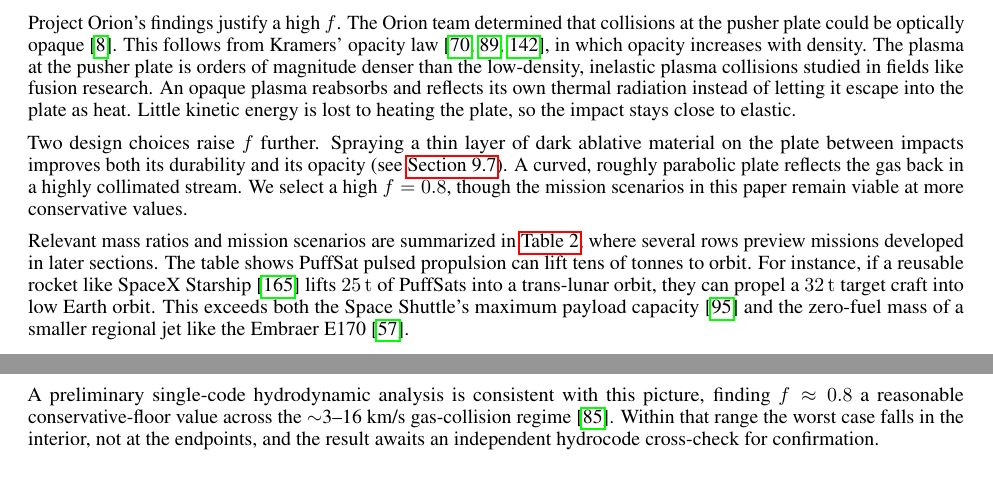
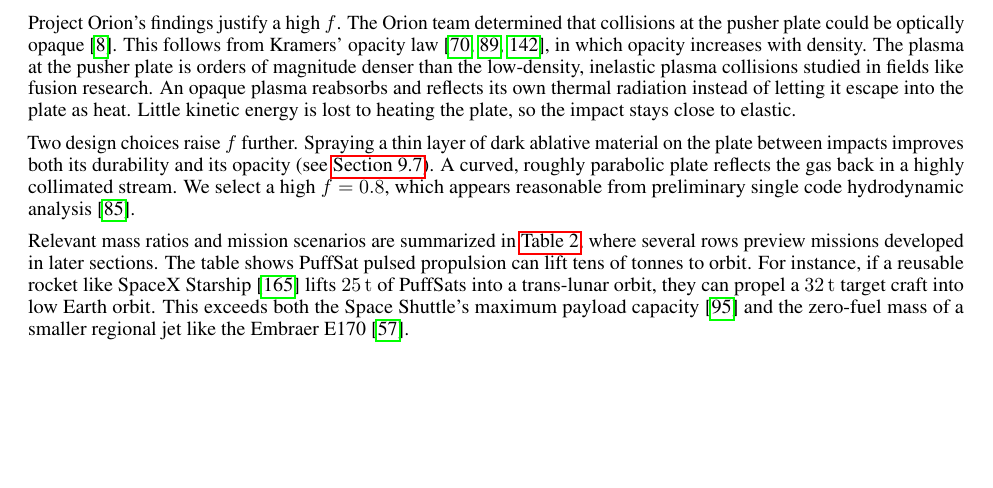
Before and after one commit to katzseth22202/Balloon-Pulse-Propulsion, a LaTeX paper (templateArxiv.tex): two parts of pages 12 and 15 of 53 before the commit and part of page 12 of 53 after it, the two joined at a grey line, cut so that both start at the same text, the shorter picture padded with empty space. Compiled offline with pdfLaTeX.

Commit message:
Moved around some text related to our hydrocode analysis of the fudge factor.

```diff
--- a/templateArxiv.tex
+++ b/templateArxiv.tex
@@ -250,7 +250,7 @@ For PuffSat pulsed propulsion to be a viable option, the ratio of PuffSat gas ma
 
 Project Orion's findings justify a high $f$. The Orion team determined that collisions at the pusher plate could be optically opaque \cite{balcomb1970nuclear}. This follows from Kramers' opacity law \cite{hansen_kawaler_trimble_stellar_interiors,kippenhahn_weigert_weiss_stellar,pols2011stellar}, in which opacity increases with density. The plasma at the pusher plate is orders of magnitude denser than the low-density, inelastic plasma collisions studied in fields like fusion research. An opaque plasma reabsorbs and reflects its own thermal radiation instead of letting it escape into the plate as heat. Little kinetic energy is lost to heating the plate, so the impact stays close to elastic.
 
-Two design choices raise $f$ further. Spraying a thin layer of dark ablative material on the plate between impacts improves both its durability and its opacity (see \autoref{sec:lightweight_pusher_plates}). A curved, roughly parabolic plate reflects the gas back in a highly collimated stream. We select a high $f=0.8$, though the mission scenarios in this paper remain viable at more conservative values.
+Two design choices raise $f$ further. Spraying a thin layer of dark ablative material on the plate between impacts improves both its durability and its opacity (see \autoref{sec:lightweight_pusher_plates}). A curved, roughly parabolic plate reflects the gas back in a highly collimated stream. We select a high $f=0.8$, which appears reasonable from preliminary single code hydrodynamic analysis \cite{Katz_puffsat_impact_sim_2026}.
 
 Relevant mass ratios and mission scenarios are summarized in \autoref{tab:mass_scenarios}, where several rows preview missions developed in later sections. The table shows PuffSat pulsed propulsion can lift tens of tonnes to orbit. For instance, if a reusable rocket like SpaceX Starship \cite{starship} lifts \SI{25}{\tonne} of PuffSats into a trans-lunar orbit, they can propel a  \SI{32}{\tonne} target craft into low Earth orbit. This exceeds both the Space Shuttle's maximum payload capacity \cite{nasa_wings_in_orbit} and the zero-fuel mass of a smaller regional jet like the Embraer E170 \cite{embraer_e170}.
 
@@ -346,8 +346,6 @@ Project Orion required shaped explosives to redirect plasma towards the pusher p
 \end{itemize}
 
 Lower temperatures generate longer-wavelength blackbody X-rays compared to those from bombs. This means materials with lower atomic numbers (lower Z) can absorb this radiation and keep the plasma opaque. While Project Orion favored expensive and difficult to work with tungsten as the shaped-charge propellant slab \cite{balcomb1970nuclear, dyson2002project_orion}, these longer wavelengths should allow for the use of cheaper elements to achieve plasma opacity.
-
-A preliminary single-code hydrodynamic analysis is consistent with this picture, finding $f \approx 0.8$ a reasonable conservative-floor value across the $\sim$3--16 km/s gas-collision regime \cite{Katz_puffsat_impact_sim_2026}. Within that range the worst case falls in the interior, not at the endpoints, and the result awaits an independent hydrocode cross-check for confirmation.
 
 \subsection{Solid Projectiles Rather Than Gas Generating PuffSats}\label{sec:solid_PuffSats}
 Given the extreme velocities at periapsis, we switch from low-density PuffSat-generated gases to solid projectiles, which flash to opaque plasma on impact.   Despite the harsh conditions, the corona's low perturbation environment (see \autoref{sec:periapsis_challenges}) enables high precision.  Like Proba-3, we target millimeter-scale precision for head-on hits on small solids.   The real-world efficiency of these plasma explosions is likely high. The extreme temperatures and near-perfect targeting should equilibrate the plasma thermally before it expands.
```
